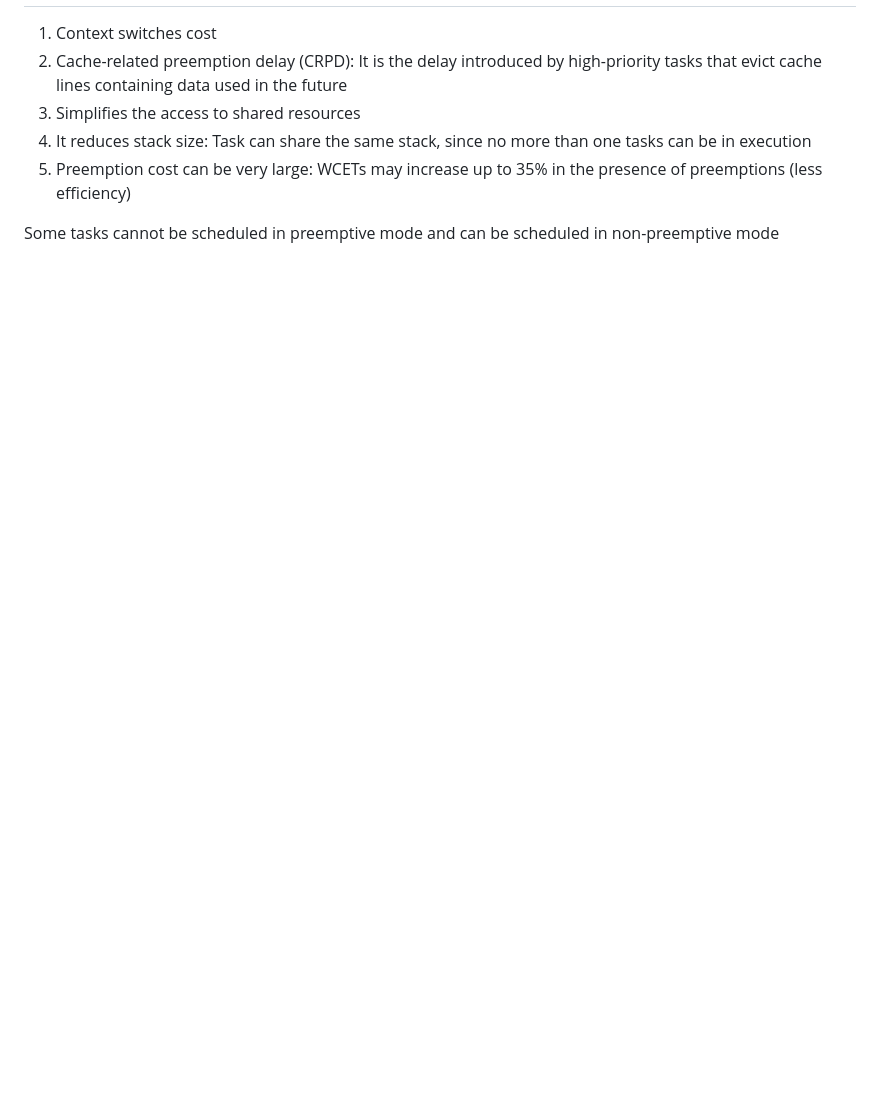
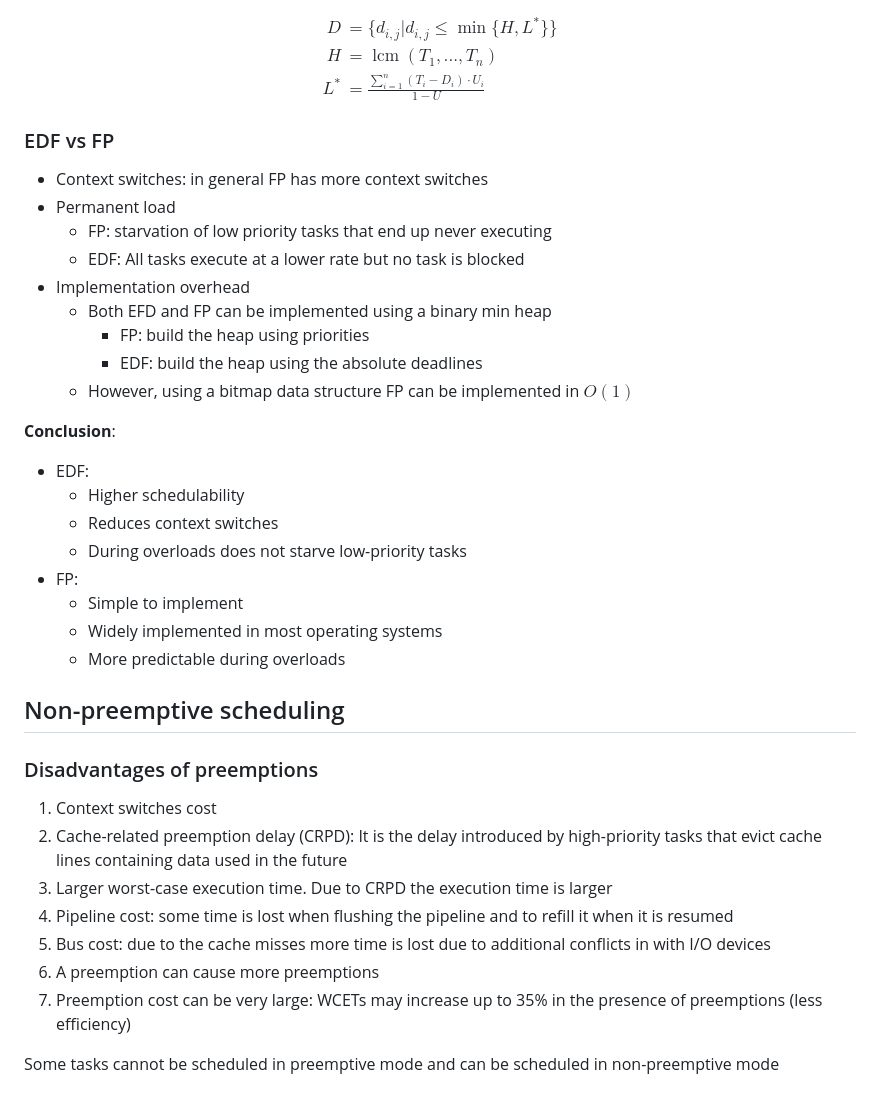
Before and after one commit to jmigual/APATeoria, a Markdown page: Real Time Systems/lesson_07.md, the part around the change printed below. GitHub-like rendering; blank space fills up the shorter version.

```diff
--- a/Real Time Systems/lesson_07.md
+++ b/Real Time Systems/lesson_07.md
@@ -45,7 +71,45 @@ Both EFD and FP ca be implemented using a binary min heap
+$$
+\begin{aligned}
+    D &= \{d_{i,j} | d_{i, j} \le \min\{ H, L^* \} \} \\
+    H &= \operatorname{lcm} (T_1, ..., T_n) \\
+    L^* &= \frac{\sum_{i = 1}^n (T_i - D_i) \cdot U_i}{1 - U}
+\end{aligned}
+$$
+
+
+### EDF vs FP
+
+- Context switches: in general FP has more context switches
+- Permanent load
+  - FP: starvation of low priority tasks that end up never executing
+  - EDF: All tasks execute at a lower rate but no task is blocked
+- Implementation overhead
+  - Both EFD and FP can be implemented using a binary min heap
+    - FP: build the heap using priorities
+    - EDF: build the heap using the absolute deadlines
+  - However, using a bitmap data structure FP can be implemented in $O(1)$
+
+**Conclusion**:
+
+- EDF:
+  - Higher schedulability
+  - Reduces context switches
+  - During overloads does not starve low-priority tasks
+- FP:
+  - Simple to implement
+  - Widely implemented in most operating systems
+  - More predictable during overloads
+
+## Non-preemptive scheduling
+
+
+### Disadvantages of preemptions
 1. Context switches cost
 2. Cache-related preemption delay (CRPD): It is the delay introduced by high-priority tasks that evict cache lines containing data used in the future
-3. Simplifies the access to shared resources
-4. It reduces stack size: Task can share the same stack, since no more than one tasks can be in execution
-5. Preemption cost can be very large: WCETs may increase up to 35% in the presence of preemptions (less efficiency)
+3. Larger worst-case execution time. Due to CRPD the execution time is larger
+4. Pipeline cost: some time is lost when flushing the pipeline and to refill it when it is resumed
+5. Bus cost: due to the cache misses more time is lost due to additional conflicts in with I/O devices
+6. A preemption can cause more preemptions
+7. Preemption cost can be very large: WCETs may increase up to 35% in the presence of preemptions (less efficiency)
 
 Some tasks cannot be scheduled in preemptive mode and can be scheduled in non-preemptive mode
```
Also changed, not shown: other parts of Real Time Systems/lesson_07.md (+48 -13 lines), Real Time Systems/images/07/L_bound.png (added), Real Time Systems/images/07/NP_schedulability.png (added).
